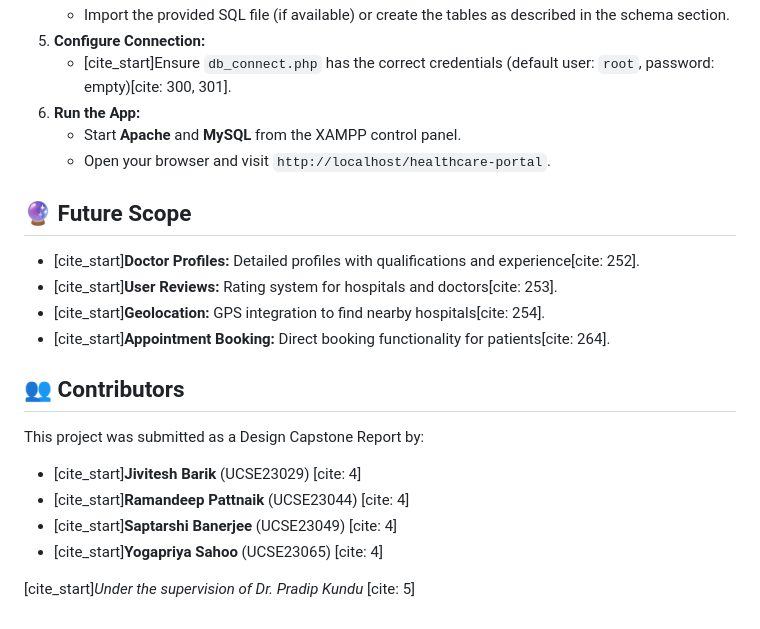
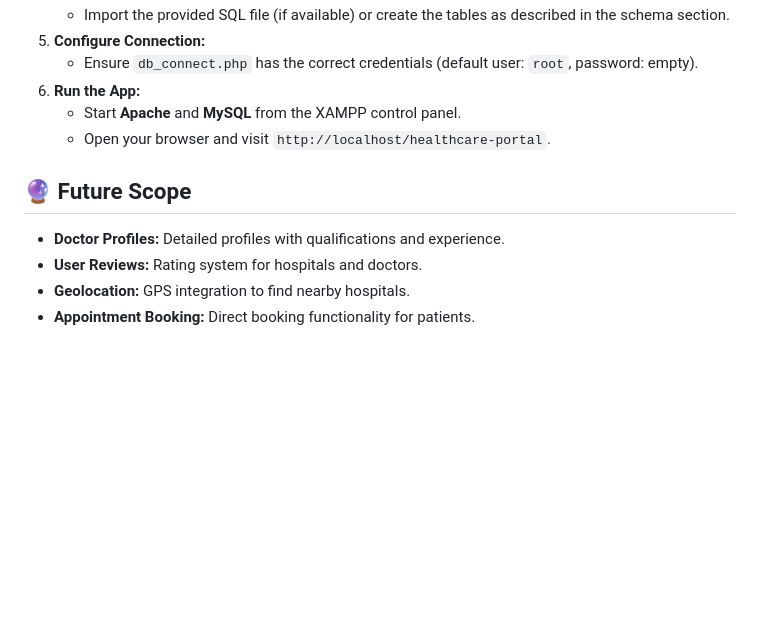
Before and after one commit to yogapriyasahoo/HEALTHCARE-PORTAL, a Markdown page: README.md, the part around one of its changes. Rendered like a GitHub page; blank space fills up the shorter version.

```diff
--- a/README.md
+++ b/README.md
@@ -57,22 +57,12 @@ The primary objective of this portal is to create a centralized hub where users
     * Import the provided SQL file (if available) or create the tables as described in the schema section.
 5.  **Configure Connection:**
-    * [cite_start]Ensure `db_connect.php` has the correct credentials (default user: `root`, password: empty)[cite: 300, 301].
+    * Ensure `db_connect.php` has the correct credentials (default user: `root`, password: empty).
 6.  **Run the App:**
     * Start **Apache** and **MySQL** from the XAMPP control panel.
     * Open your browser and visit `http://localhost/healthcare-portal`.
 
 ## 🔮 Future Scope
-* [cite_start]**Doctor Profiles:** Detailed profiles with qualifications and experience[cite: 252].
-* [cite_start]**User Reviews:** Rating system for hospitals and doctors[cite: 253].
-* [cite_start]**Geolocation:** GPS integration to find nearby hospitals[cite: 254].
-* [cite_start]**Appointment Booking:** Direct booking functionality for patients[cite: 264].
-
-## 👥 Contributors
-This project was submitted as a Design Capstone Report by:
-
-* [cite_start]**Jivitesh Barik** (UCSE23029) [cite: 4]
-* [cite_start]**Ramandeep Pattnaik** (UCSE23044) [cite: 4]
-* [cite_start]**Saptarshi Banerjee** (UCSE23049) [cite: 4]
-* [cite_start]**Yogapriya Sahoo** (UCSE23065) [cite: 4]
-
-[cite_start]*Under the supervision of Dr. Pradip Kundu* [cite: 5]
+* **Doctor Profiles:** Detailed profiles with qualifications and experience.
+* **User Reviews:** Rating system for hospitals and doctors.
+* **Geolocation:** GPS integration to find nearby hospitals.
+* **Appointment Booking:** Direct booking functionality for patients.
```
Also changed, not shown: other parts of README.md (+27 -27 lines).
